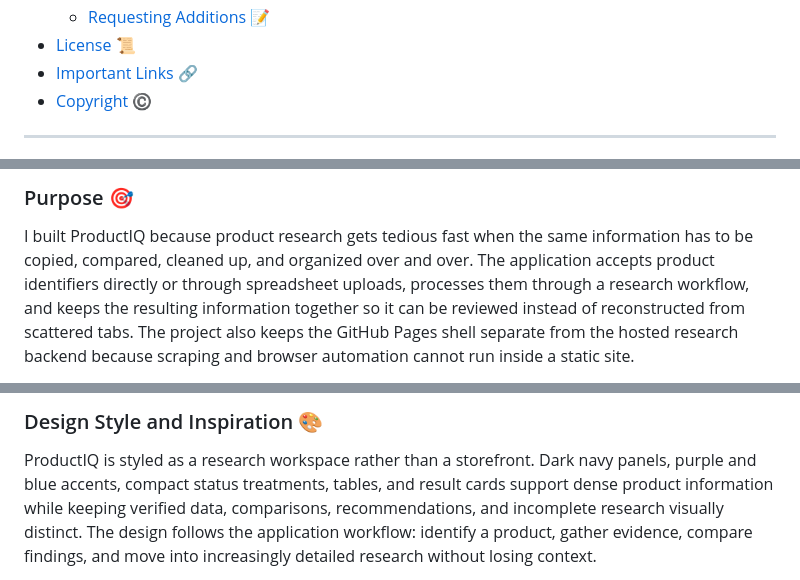
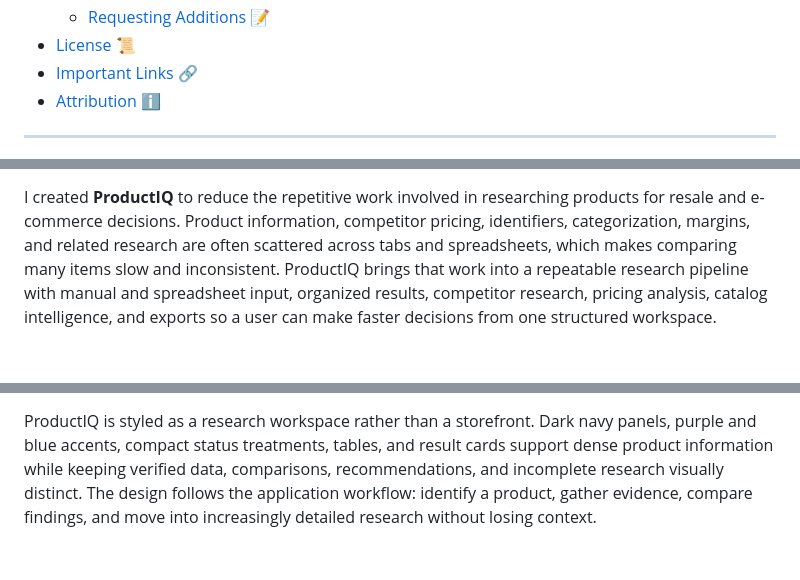
Before and after one commit to apursley2012/productiq, a Markdown page: README.md, 3 parts joined by grey strips. Rendered like a GitHub page; blank space fills up the shorter version.

```diff
--- a/README.md
+++ b/README.md
@@ -52,7 +52,7 @@ Date: August 2026
     *   [Requesting Additions 📝](#requesting-additions)
 *   [License 📜](#license)
 *   [Important Links 🔗](#important-links)
-*   [Copyright ©️](#copyright)
+*   [Attribution ℹ️](#attribution)
 
 ---
 
@@ -75,9 +80,8 @@ I developed **ProductIQ** as a product research workspace for turning product id
 
 
-### Purpose 🎯
 
-I built ProductIQ because product research gets tedious fast when the same information has to be copied, compared, cleaned up, and organized over and over. The application accepts product identifiers directly or through spreadsheet uploads, processes them through a research workflow, and keeps the resulting information together so it can be reviewed instead of reconstructed from scattered tabs. The project also keeps the GitHub Pages shell separate from the hosted research backend because scraping and browser automation cannot run inside a static site.
 
+I created **ProductIQ** to reduce the repetitive work involved in researching products for resale and e-commerce decisions. Product information, competitor pricing, identifiers, categorization, margins, and related research are often scattered across tabs and spreadsheets, which makes comparing many items slow and inconsistent. ProductIQ brings that work into a repeatable research pipeline with manual and spreadsheet input, organized results, competitor research, pricing analysis, catalog intelligence, and exports so a user can make faster decisions from one structured workspace.
 </details>
 
 <a id="design-style-and-inspiration"></a>
@@ -87,6 +91,5 @@ I built ProductIQ because product research gets tedious fast when the same infor
 
 
-### Design Style and Inspiration 🎨
 
 ProductIQ is styled as a research workspace rather than a storefront. Dark navy panels, purple and blue accents, compact status treatments, tables, and result cards support dense product information while keeping verified data, comparisons, recommendations, and incomplete research visually distinct. The design follows the application workflow: identify a product, gather evidence, compare findings, and move into increasingly detailed research without losing context.
 
```
Also changed, not shown: other parts of README.md (+52 -64 lines).
